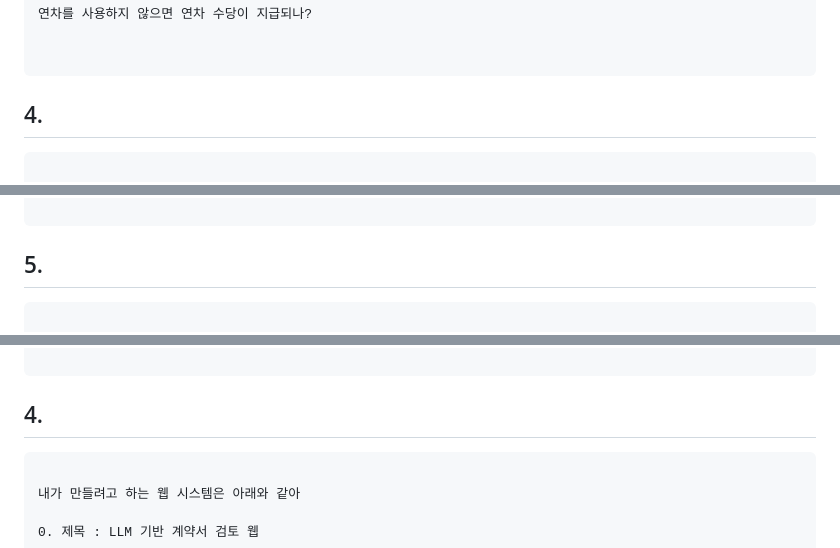
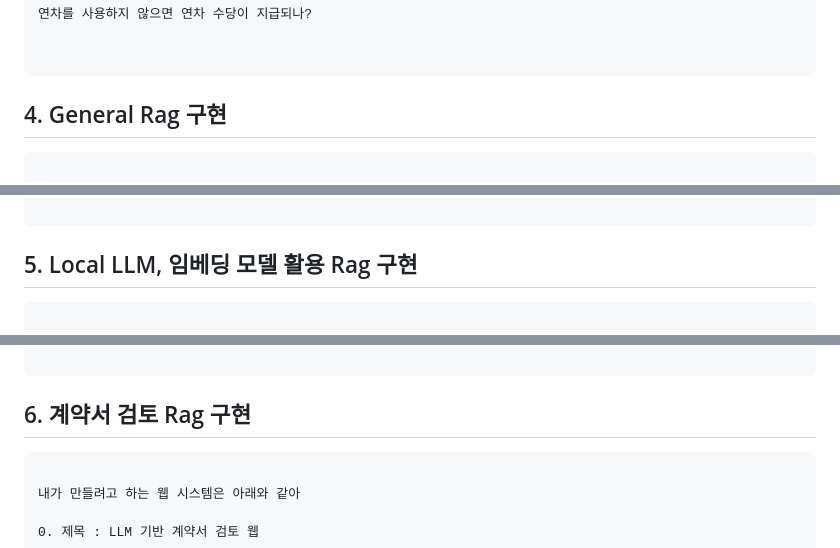
Before and after one commit to yooleene/Agent_basic, a Markdown page: README.md, 3 parts joined by grey strips. Drawn GitHub-style.

````diff
--- a/README.md
+++ b/README.md
@@ -42,7 +42,8 @@
 
 ```
 
-## 4.
+## 4. General Rag 구현
+
 
 ```text
 
@@ -65,7 +66,8 @@
 ```
 
 
-## 5.
+## 5. Local LLM, 임베딩 모델 활용 Rag 구현
+
 
 ```text
 
@@ -87,7 +89,8 @@
 ```
 
 
-## 4.
+## 6. 계약서 검토 Rag 구현
+
 
 ```text
 
````
Also changed, not shown: other parts of README.md (+2 -2 lines).
